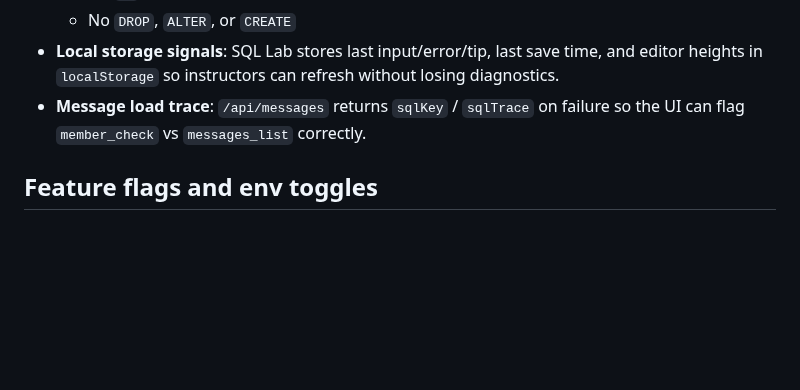
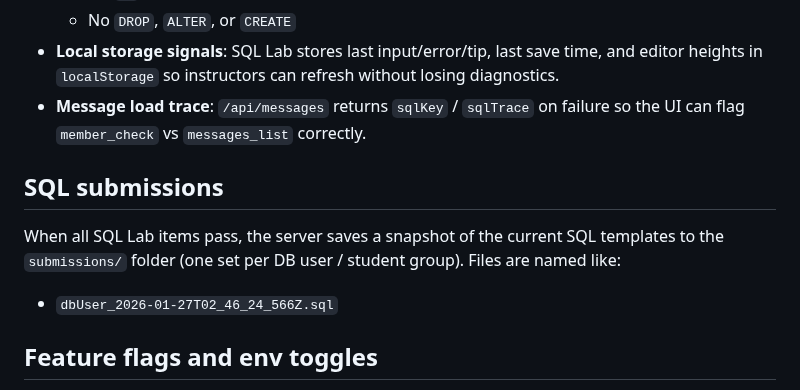
Before and after one commit to bcsaldias/sql-chat-teaching-system, a Markdown page: README.md, the part around the change. Rendered like a GitHub page; blank space fills up the shorter version.

Commit message:
Added submissions to readme

```diff
--- a/README.md
+++ b/README.md
@@ -122,6 +122,13 @@ Tip: the SQL Lab “Last input” box shows the exact parameter values used ($1,
 - **Local storage signals**: SQL Lab stores last input/error/tip, last save time, and editor heights in `localStorage` so instructors can refresh without losing diagnostics.
 - **Message load trace**: `/api/messages` returns `sqlKey` / `sqlTrace` on failure so the UI can flag `member_check` vs `messages_list` correctly.
 
+## SQL submissions
+
+When all SQL Lab items pass, the server saves a snapshot of the current SQL templates to the `submissions/` folder (one set per DB user / student group). Files are named like:
+
+- `dbUser_2026-01-27T02_46_24_566Z.sql`
+
+
 ## Feature flags and env toggles
 
 - **`ALLOW_SUPERUSER_MODE`**: When `true`, logging into the DB as `demo` causes the server to run **solution SQL** (from `src/utils.js`) instead of student templates. Useful for demos.
```
